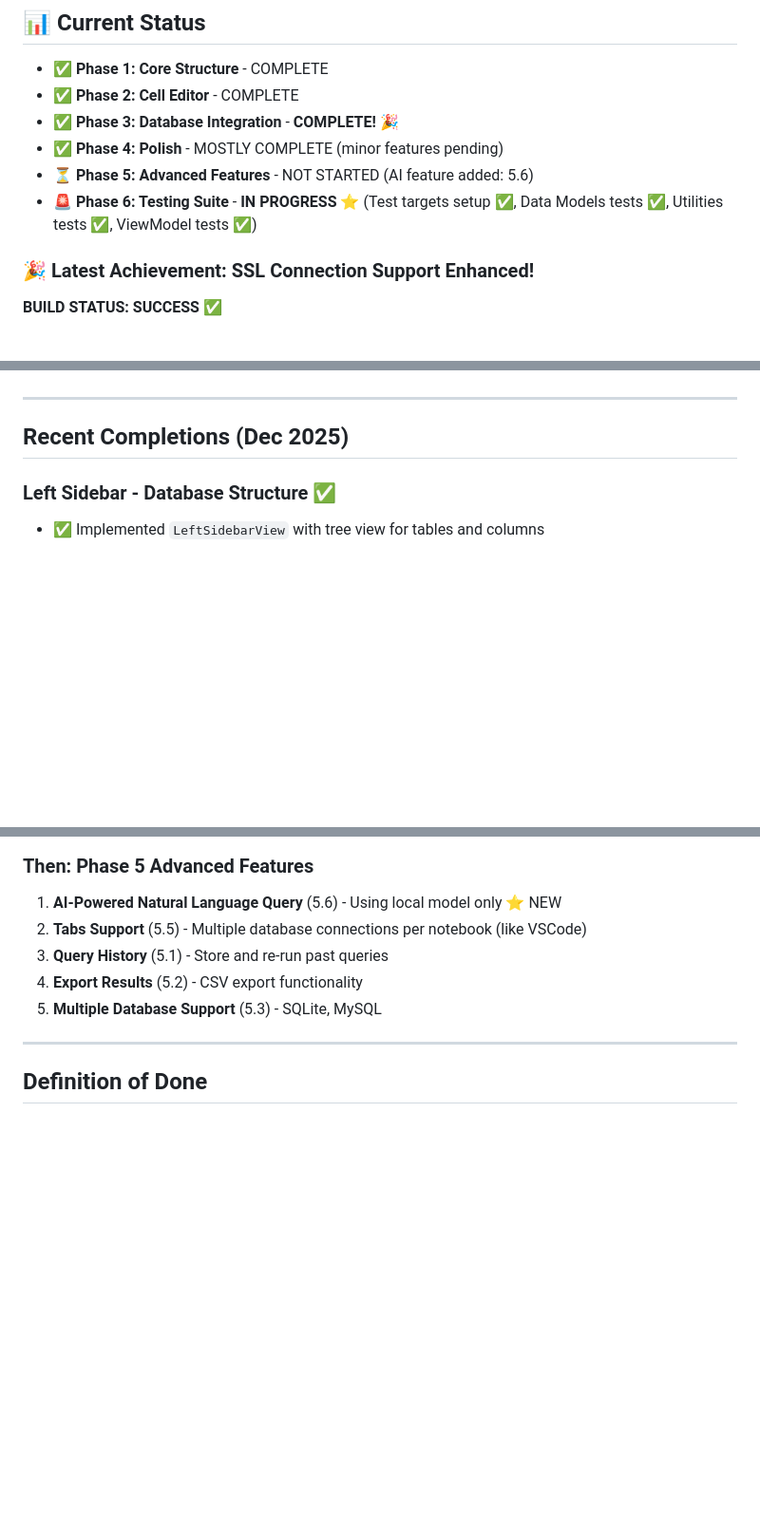
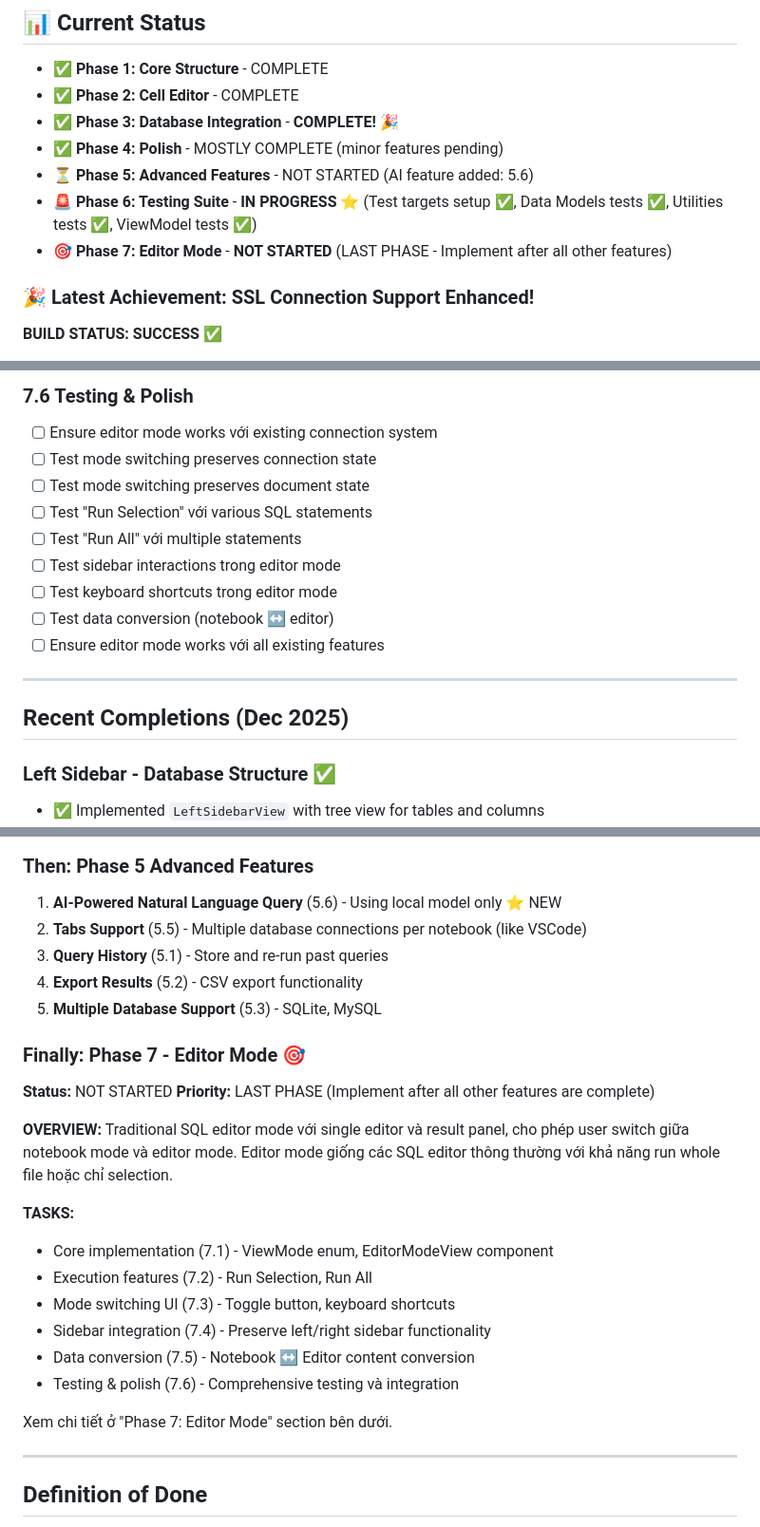
Before and after one commit to dinhanhthi/Dblore, a Markdown page: docs/TODO.md, 3 parts joined by grey strips. Shown at 95% size. GitHub-like rendering; blank space fills up the shorter version.

```diff
--- a/docs/TODO.md
+++ b/docs/TODO.md
@@ -10,6 +10,7 @@ This document outlines the implementation phases and specific tasks for building
 - ✅ **Phase 4: Polish** - MOSTLY COMPLETE (minor features pending)
 - ⏳ **Phase 5: Advanced Features** - NOT STARTED (AI feature added: 5.6)
 - 🚨 **Phase 6: Testing Suite** - **IN PROGRESS** ⭐ (Test targets setup ✅, Data Models tests ✅, Utilities tests ✅, ViewModel tests ✅)
+- 🎯 **Phase 7: Editor Mode** - **NOT STARTED** (LAST PHASE - Implement after all other features)
 
 ### 🎉 Latest Achievement: SSL Connection Support Enhanced!
 **BUILD STATUS: SUCCESS ✅**
@@ -530,3 +572,13 @@ Thêm comprehensive testing suite cho SQLNotebook app sử dụng XCTest framewo
+### 7.6 Testing & Polish
+- [ ] Ensure editor mode works với existing connection system
+- [ ] Test mode switching preserves connection state
+- [ ] Test mode switching preserves document state
+- [ ] Test "Run Selection" với various SQL statements
+- [ ] Test "Run All" với multiple statements
+- [ ] Test sidebar interactions trong editor mode
+- [ ] Test keyboard shortcuts trong editor mode
+- [ ] Test data conversion (notebook ↔ editor)
+- [ ] Ensure editor mode works với all existing features
 
 ---
 
@@ -701,6 +753,23 @@ Xem chi tiết implementation plan ở "Phase 6: Testing Suite" section bên dư
 4. **Export Results** (5.2) - CSV export functionality
 5. **Multiple Database Support** (5.3) - SQLite, MySQL
 
+### Finally: Phase 7 - Editor Mode 🎯
+**Status:** NOT STARTED
+**Priority:** LAST PHASE (Implement after all other features are complete)
+
+**OVERVIEW:**
+Traditional SQL editor mode với single editor và result panel, cho phép user switch giữa notebook mode và editor mode. Editor mode giống các SQL editor thông thường với khả năng run whole file hoặc chỉ selection.
+
+**TASKS:**
+- Core implementation (7.1) - ViewMode enum, EditorModeView component
+- Execution features (7.2) - Run Selection, Run All
+- Mode switching UI (7.3) - Toggle button, keyboard shortcuts
+- Sidebar integration (7.4) - Preserve left/right sidebar functionality
+- Data conversion (7.5) - Notebook ↔ Editor content conversion
+- Testing & polish (7.6) - Comprehensive testing và integration
+
+Xem chi tiết ở "Phase 7: Editor Mode" section bên dưới.
+
 ---
 
 ## Definition of Done
```
Also changed, not shown: other parts of docs/TODO.md (+57 -16 lines).
